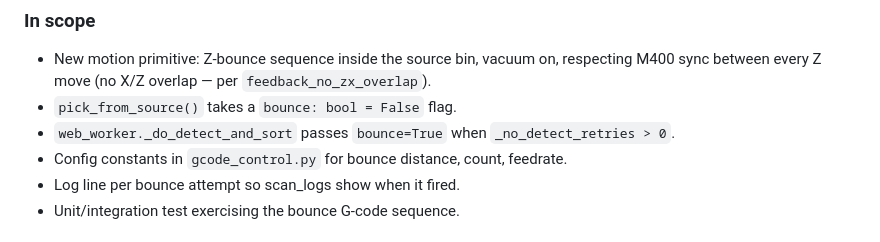
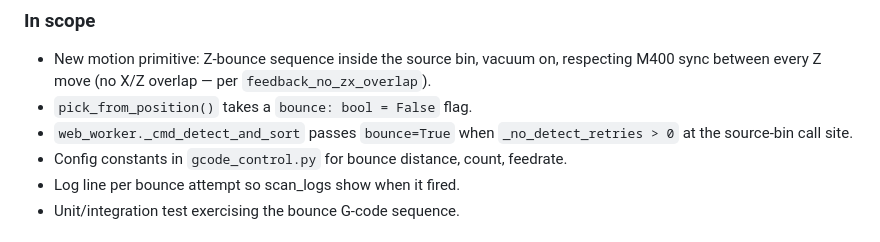
Before and after one commit to jongorecki/cardomancer, a Markdown page: plans/z_bounce_retry_plan.md, the part around one of its changes. GitHub-like rendering.

```diff
--- a/plans/z_bounce_retry_plan.md
+++ b/plans/z_bounce_retry_plan.md
@@ -38,9 +49,9 @@ bounce cost when we already know something is wrong.
 - New motion primitive: Z-bounce sequence inside the source bin, vacuum on,
   respecting M400 sync between every Z move (no X/Z overlap — per
   `feedback_no_zx_overlap`).
-- `pick_from_source()` takes a `bounce: bool = False` flag.
-- `web_worker._do_detect_and_sort` passes `bounce=True` when
-  `_no_detect_retries > 0`.
+- `pick_from_position()` takes a `bounce: bool = False` flag.
+- `web_worker._cmd_detect_and_sort` passes `bounce=True` when
+  `_no_detect_retries > 0` at the source-bin call site.
 - Config constants in `gcode_control.py` for bounce distance, count, feedrate.
 - Log line per bounce attempt so scan_logs show when it fired.
 - Unit/integration test exercising the bounce G-code sequence.
```
Also changed, not shown: other parts of plans/z_bounce_retry_plan.md (+71 -44 lines).
